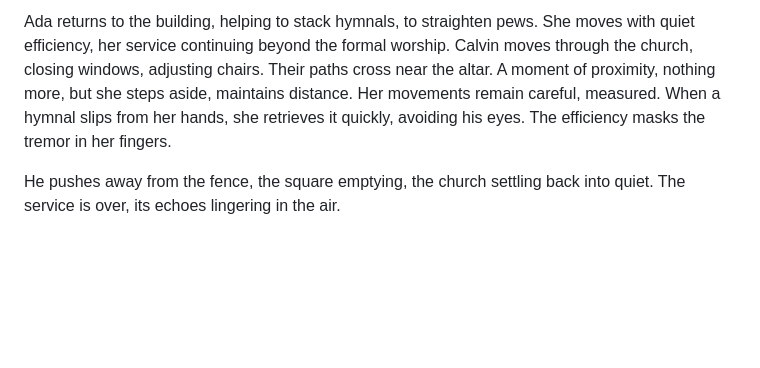
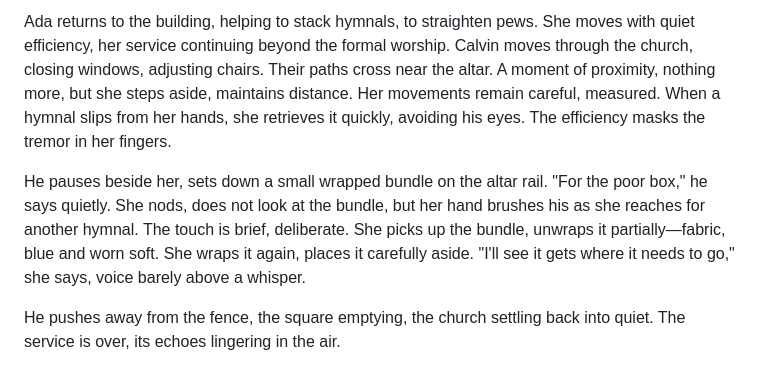
Before and after one commit to kohlhofer/Crossings, a Markdown page: chapters/chapter-03.md, the part around the change. Rendered like a GitHub page; blank space fills up the shorter version.

Commit message:
Add meaningful Calvin-Ada interaction in Chapter 3
- Added moment where Calvin gives Ada wrapped fabric 'for the poor box'
- Included brief, deliberate touch and whispered exchange
- Shows their secret relationship through concrete actions/objects
- Fabric detail (blue and worn soft) suggests personal intimacy
- Ada's response 'I'll see it gets where it needs to go' is ambiguous
- Crystallizes Calvin's role - uses position for personal relationships while maintaining facade

```diff
--- a/chapters/chapter-03.md
+++ b/chapters/chapter-03.md
@@ -44,6 +44,8 @@ The people disperse, walking back to their homes, their farms, their daily strug
 
 Ada returns to the building, helping to stack hymnals, to straighten pews. She moves with quiet efficiency, her service continuing beyond the formal worship. Calvin moves through the church, closing windows, adjusting chairs. Their paths cross near the altar. A moment of proximity, nothing more, but she steps aside, maintains distance. Her movements remain careful, measured. When a hymnal slips from her hands, she retrieves it quickly, avoiding his eyes. The efficiency masks the tremor in her fingers.
 
+He pauses beside her, sets down a small wrapped bundle on the altar rail. "For the poor box," he says quietly. She nods, does not look at the bundle, but her hand brushes his as she reaches for another hymnal. The touch is brief, deliberate. She picks up the bundle, unwraps it partially—fabric, blue and worn soft. She wraps it again, places it carefully aside. "I'll see it gets where it needs to go," she says, voice barely above a whisper.
+
 He pushes away from the fence, the square emptying, the church settling back into quiet. The service is over, its echoes lingering in the air.
 
 He turns away, resuming his path, the day moving on. His boots scrape the packed dirt, the dust rising with each step. The path leads past the square, beyond the church, toward the sound of grinding stones and the wheel that turns in the shallow water.
```
